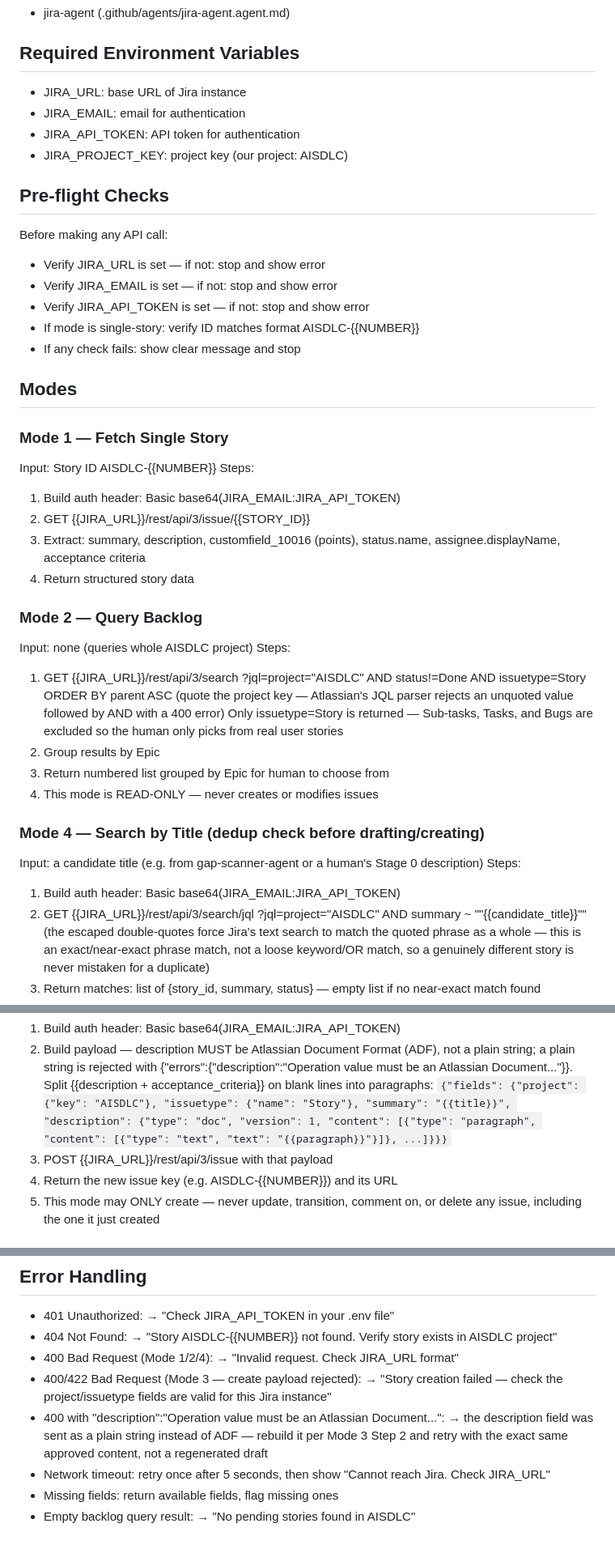
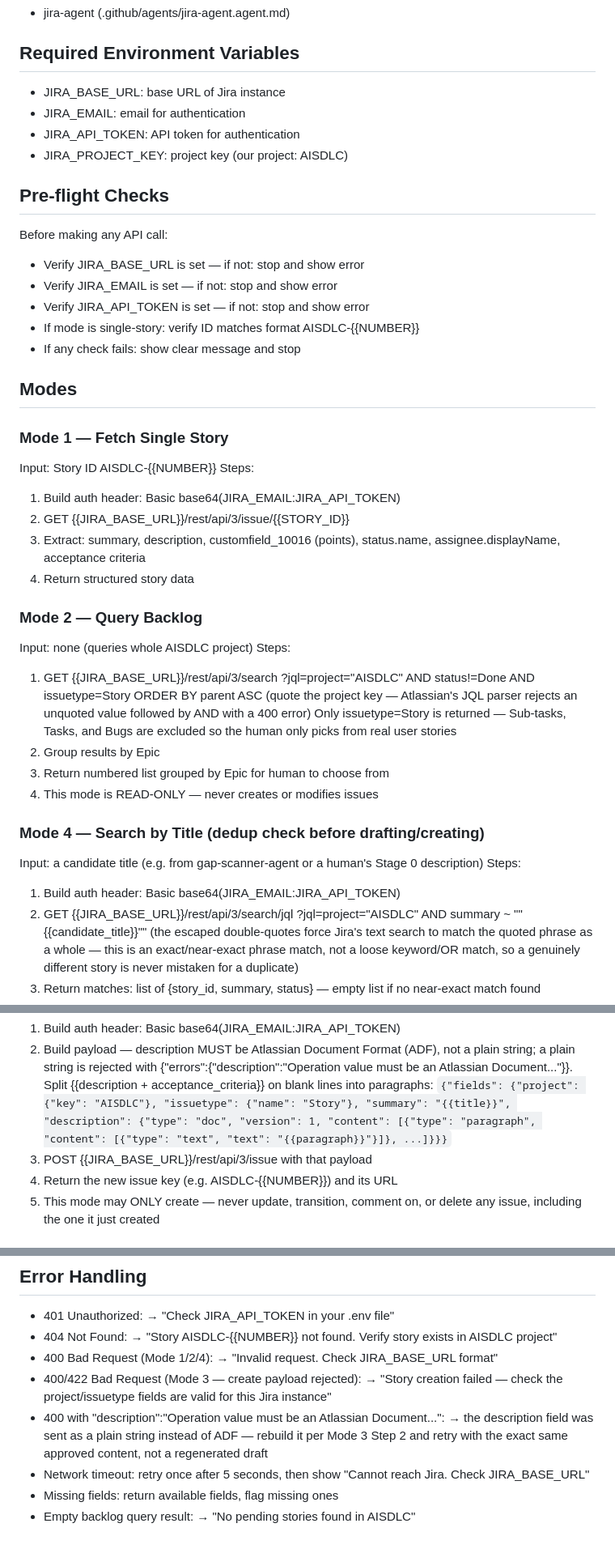
Before and after one commit to Kuldeepgupta72/smart-library-management, a Markdown page: .github/skills/jira-reader.md, 3 parts joined by grey strips. Shown at 81% size. GitHub-like rendering.

Commit message:
add JIRA_BASE_URL as clean API base URL, keep JIRA_URL as board link
Jira Agent/skill pre-flight checks now read JIRA_BASE_URL (bare site root) for all REST API calls, since JIRA_URL in .env contains a board deep-link with query params that broke JQL requests.

Co-authored-by: Copilot <223556219+Copilot@users.noreply.github.com>

```diff
--- a/.github/skills/jira-reader.md
+++ b/.github/skills/jira-reader.md
@@ -10,14 +10,14 @@ pipeline-rules.md).
 - jira-agent (.github/agents/jira-agent.agent.md)
 
 ## Required Environment Variables
-- JIRA_URL: base URL of Jira instance
+- JIRA_BASE_URL: base URL of Jira instance
 - JIRA_EMAIL: email for authentication
 - JIRA_API_TOKEN: API token for authentication
 - JIRA_PROJECT_KEY: project key (our project: AISDLC)
 
 ## Pre-flight Checks
 Before making any API call:
-- Verify JIRA_URL is set — if not: stop and show error
+- Verify JIRA_BASE_URL is set — if not: stop and show error
 - Verify JIRA_EMAIL is set — if not: stop and show error
 - Verify JIRA_API_TOKEN is set — if not: stop and show error
 - If mode is single-story: verify ID matches format AISDLC-{{NUMBER}}
@@ -29,7 +29,7 @@ Before making any API call:
 Input: Story ID AISDLC-{{NUMBER}}
 Steps:
 1. Build auth header: Basic base64(JIRA_EMAIL:JIRA_API_TOKEN)
-2. GET {{JIRA_URL}}/rest/api/3/issue/{{STORY_ID}}
+2. GET {{JIRA_BASE_URL}}/rest/api/3/issue/{{STORY_ID}}
 3. Extract: summary, description, customfield_10016 (points),
    status.name, assignee.displayName, acceptance criteria
 4. Return structured story data
@@ -37,7 +37,7 @@ Steps:
 ### Mode 2 — Query Backlog
 Input: none (queries whole AISDLC project)
 Steps:
-1. GET {{JIRA_URL}}/rest/api/3/search
+1. GET {{JIRA_BASE_URL}}/rest/api/3/search
    ?jql=project="AISDLC" AND status!=Done AND issuetype=Story
    ORDER BY parent ASC
    (quote the project key — Atlassian's JQL parser rejects an
@@ -53,7 +53,7 @@ Input: a candidate title (e.g. from gap-scanner-agent or a human's
 Stage 0 description)
 Steps:
 1. Build auth header: Basic base64(JIRA_EMAIL:JIRA_API_TOKEN)
-2. GET {{JIRA_URL}}/rest/api/3/search/jql
+2. GET {{JIRA_BASE_URL}}/rest/api/3/search/jql
    ?jql=project="AISDLC" AND summary ~ "\"{{candidate_title}}\""
    (the escaped double-quotes force Jira's text search to match the
    quoted phrase as a whole — this is an exact/near-exact phrase
@@ -77,7 +77,7 @@ Steps:
    Document..."}}. Split {{description + acceptance_criteria}} on
    blank lines into paragraphs:
    `{"fields": {"project": {"key": "AISDLC"}, "issuetype": {"name": "Story"}, "summary": "{{title}}", "description": {"type": "doc", "version": 1, "content": [{"type": "paragraph", "content": [{"type": "text", "text": "{{paragraph}}"}]}, ...]}}}`
-3. POST {{JIRA_URL}}/rest/api/3/issue with that payload
+3. POST {{JIRA_BASE_URL}}/rest/api/3/issue with that payload
 4. Return the new issue key (e.g. AISDLC-{{NUMBER}}) and its URL
 5. This mode may ONLY create — never update, transition, comment on,
    or delete any issue, including the one it just created
@@ -94,7 +94,7 @@ Mode 4: list of {story_id, summary, status} matches, or empty list
 - 401 Unauthorized: → "Check JIRA_API_TOKEN in your .env file"
 - 404 Not Found: → "Story AISDLC-{{NUMBER}} not found.
   Verify story exists in AISDLC project"
-- 400 Bad Request (Mode 1/2/4): → "Invalid request. Check JIRA_URL format"
+- 400 Bad Request (Mode 1/2/4): → "Invalid request. Check JIRA_BASE_URL format"
 - 400/422 Bad Request (Mode 3 — create payload rejected): →
   "Story creation failed — check the project/issuetype fields are
   valid for this Jira instance"
@@ -103,6 +103,6 @@ Mode 4: list of {story_id, summary, status} matches, or empty list
   instead of ADF — rebuild it per Mode 3 Step 2 and retry with the
   exact same approved content, not a regenerated draft
 - Network timeout: retry once after 5 seconds, then show
-  "Cannot reach Jira. Check JIRA_URL"
+  "Cannot reach Jira. Check JIRA_BASE_URL"
 - Missing fields: return available fields, flag missing ones
 - Empty backlog query result: → "No pending stories found in AISDLC"
```
Also changed, not shown: .github/agents/jira-agent.agent.md (+1 -1 lines).
